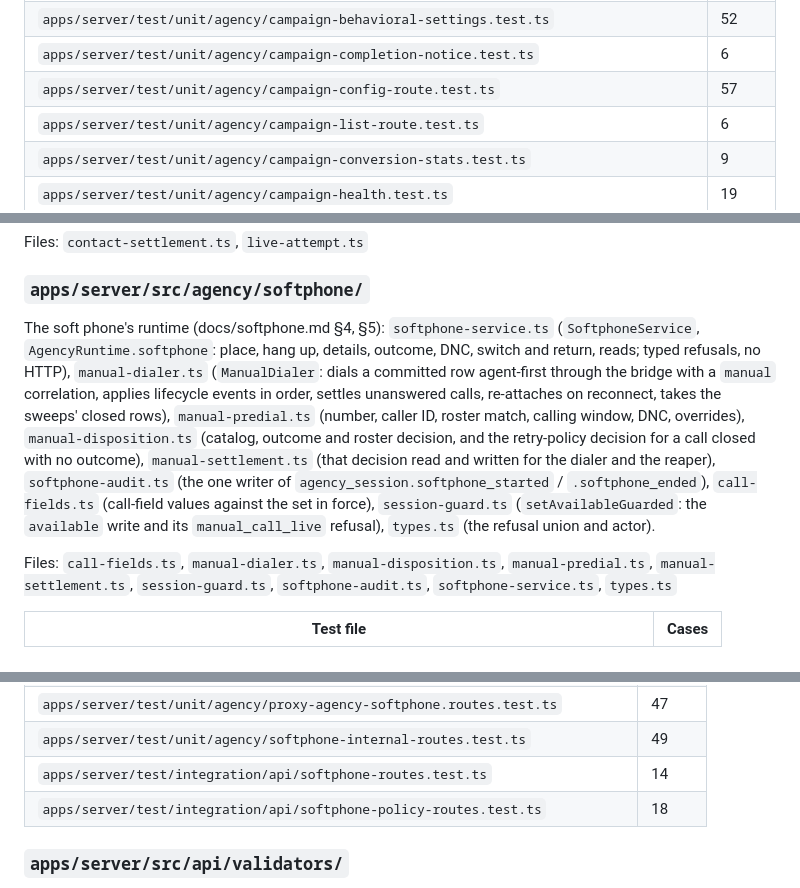
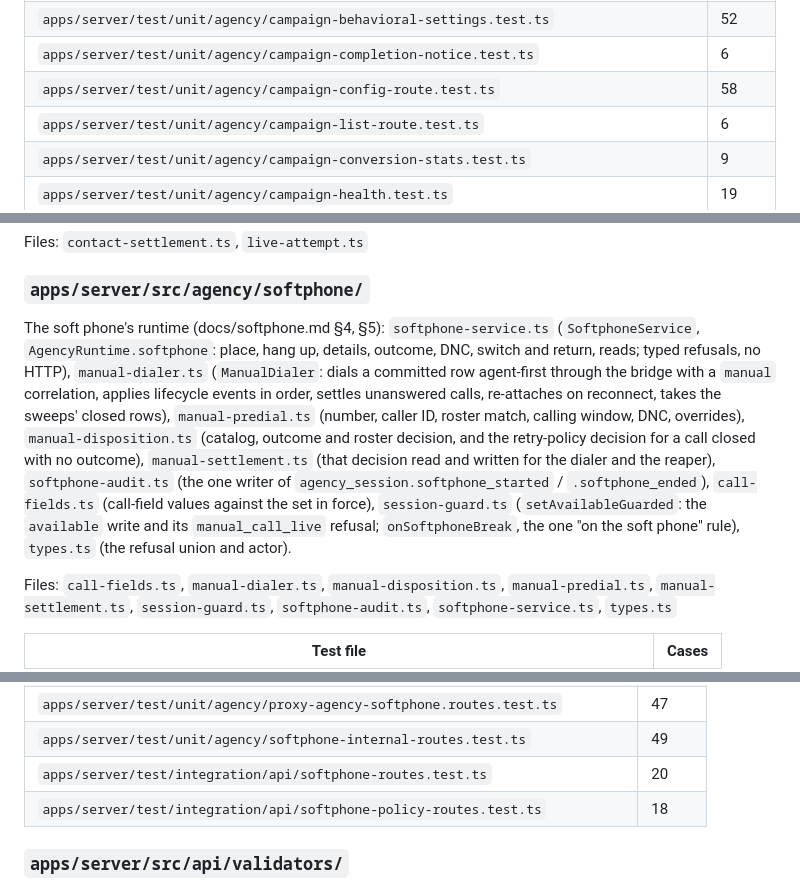
Before and after one commit to sapieonic/magick-agency, a Markdown page: docs/modules.md, 3 parts joined by grey strips. GitHub-like rendering.

```diff
--- a/docs/modules.md
+++ b/docs/modules.md
@@ -156,7 +156,7 @@ Files: `abandon-clip.ts`, `abandonment-guardrail.ts`, `abandonment-metrics.ts`,
 | `apps/server/test/unit/agency/campaign-analysis-profile-route.test.ts` | 13 |
 | `apps/server/test/unit/agency/campaign-behavioral-settings.test.ts` | 52 |
 | `apps/server/test/unit/agency/campaign-completion-notice.test.ts` | 6 |
-| `apps/server/test/unit/agency/campaign-config-route.test.ts` | 57 |
+| `apps/server/test/unit/agency/campaign-config-route.test.ts` | 58 |
 | `apps/server/test/unit/agency/campaign-list-route.test.ts` | 6 |
 | `apps/server/test/unit/agency/campaign-conversion-stats.test.ts` | 9 |
 | `apps/server/test/unit/agency/campaign-health.test.ts` | 19 |
@@ -246,7 +246,7 @@ Files: `contact-settlement.ts`, `live-attempt.ts`
 
 ### `apps/server/src/agency/softphone/`
 
-The soft phone's runtime (docs/softphone.md §4, §5): `softphone-service.ts` (`SoftphoneService`, `AgencyRuntime.softphone`: place, hang up, details, outcome, DNC, switch and return, reads; typed refusals, no HTTP), `manual-dialer.ts` (`ManualDialer`: dials a committed row agent-first through the bridge with a `manual` correlation, applies lifecycle events in order, settles unanswered calls, re-attaches on reconnect, takes the sweeps' closed rows), `manual-predial.ts` (number, caller ID, roster match, calling window, DNC, overrides), `manual-disposition.ts` (catalog, outcome and roster decision, and the retry-policy decision for a call closed with no outcome), `manual-settlement.ts` (that decision read and written for the dialer and the reaper), `softphone-audit.ts` (the one writer of `agency_session.softphone_started` / `.softphone_ended`), `call-fields.ts` (call-field values against the set in force), `session-guard.ts` (`setAvailableGuarded`: the `available` write and its `manual_call_live` refusal), `types.ts` (the refusal union and actor).
+The soft phone's runtime (docs/softphone.md §4, §5): `softphone-service.ts` (`SoftphoneService`, `AgencyRuntime.softphone`: place, hang up, details, outcome, DNC, switch and return, reads; typed refusals, no HTTP), `manual-dialer.ts` (`ManualDialer`: dials a committed row agent-first through the bridge with a `manual` correlation, applies lifecycle events in order, settles unanswered calls, re-attaches on reconnect, takes the sweeps' closed rows), `manual-predial.ts` (number, caller ID, roster match, calling window, DNC, overrides), `manual-disposition.ts` (catalog, outcome and roster decision, and the retry-policy decision for a call closed with no outcome), `manual-settlement.ts` (that decision read and written for the dialer and the reaper), `softphone-audit.ts` (the one writer of `agency_session.softphone_started` / `.softphone_ended`), `call-fields.ts` (call-field values against the set in force), `session-guard.ts` (`setAvailableGuarded`: the `available` write and its `manual_call_live` refusal; `onSoftphoneBreak`, the one "on the soft phone" rule), `types.ts` (the refusal union and actor).
 
 Files: `call-fields.ts`, `manual-dialer.ts`, `manual-disposition.ts`, `manual-predial.ts`, `manual-settlement.ts`, `session-guard.ts`, `softphone-audit.ts`, `softphone-service.ts`, `types.ts`
 
@@ -411,7 +411,7 @@ Files: `account.routes.ts`, `agency-agents.routes.ts`, `agency-campaigns.routes.
 | `apps/server/test/unit/api/routes/webrtc-recordings.test.ts` | 6 |
 | `apps/server/test/unit/agency/proxy-agency-softphone.routes.test.ts` | 47 |
 | `apps/server/test/unit/agency/softphone-internal-routes.test.ts` | 49 |
-| `apps/server/test/integration/api/softphone-routes.test.ts` | 14 |
+| `apps/server/test/integration/api/softphone-routes.test.ts` | 20 |
 | `apps/server/test/integration/api/softphone-policy-routes.test.ts` | 18 |
 
 ### `apps/server/src/api/validators/`
```
Also changed, not shown: other parts of docs/modules.md (+1 -1 lines), docs/softphone.md (+14 -2 lines).
